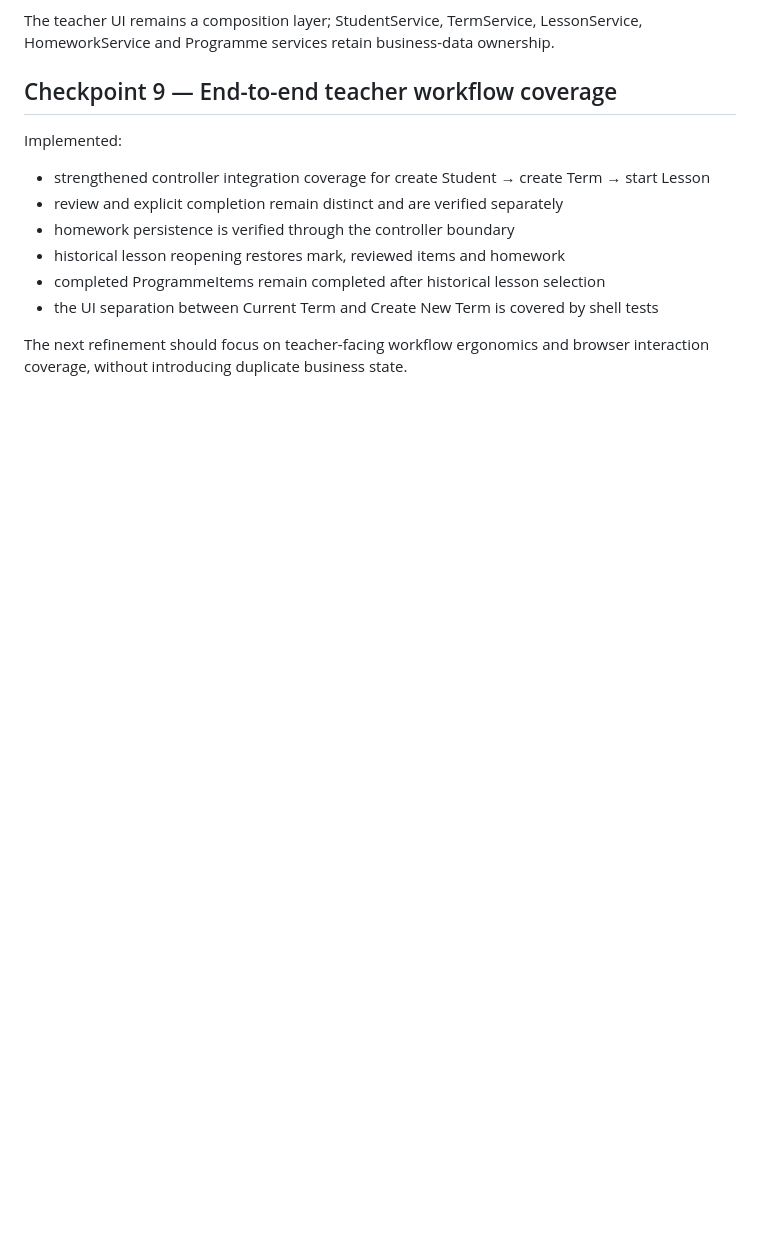
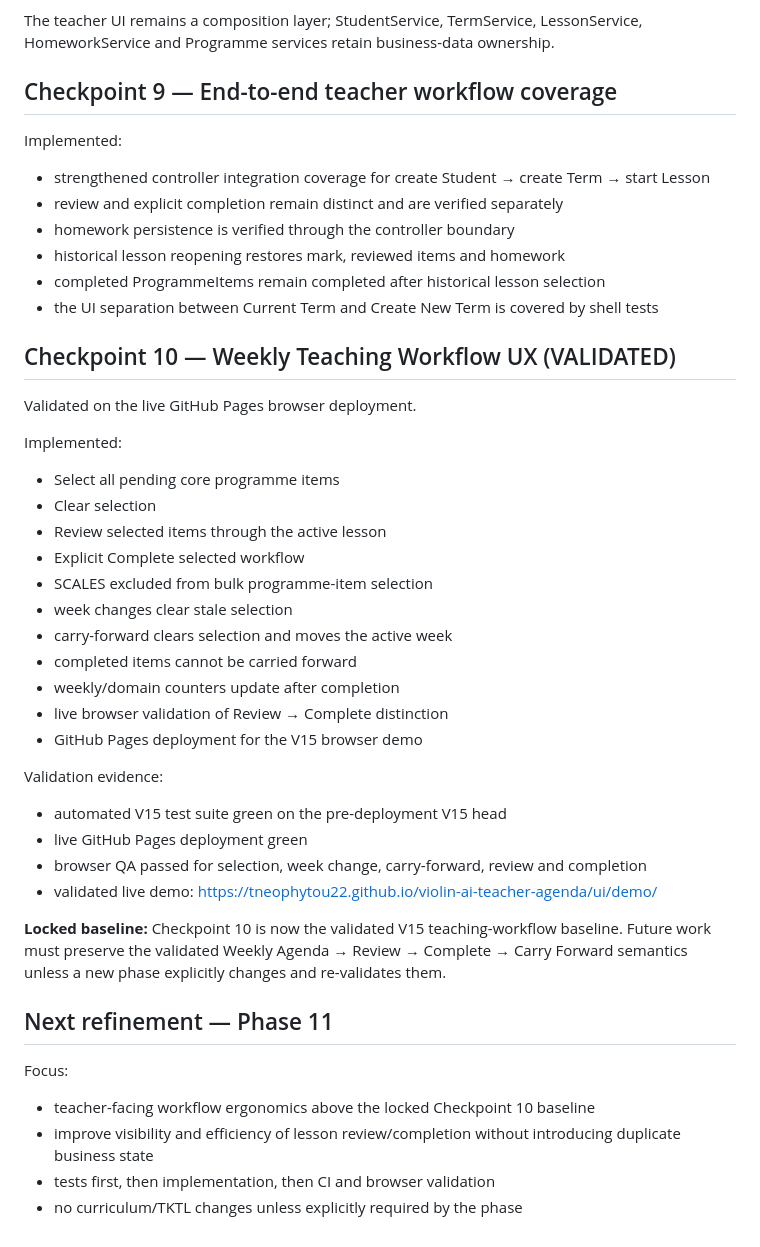
Before and after one commit to tneophytou22/violin-ai-teacher-agenda, a Markdown page: v15/README.md, the part around the change. Rendered like a GitHub page; blank space fills up the shorter version.

Commit message:
V15: lock validated Phase 10 baseline

```diff
--- a/v15/README.md
+++ b/v15/README.md
@@ -124,4 +124,33 @@ Implemented:
 - completed ProgrammeItems remain completed after historical lesson selection
 - the UI separation between Current Term and Create New Term is covered by shell tests
 
-The next refinement should focus on teacher-facing workflow ergonomics and browser interaction coverage, without introducing duplicate business state.
+## Checkpoint 10 — Weekly Teaching Workflow UX (VALIDATED)
+Validated on the live GitHub Pages browser deployment.
+
+Implemented:
+- Select all pending core programme items
+- Clear selection
+- Review selected items through the active lesson
+- Explicit Complete selected workflow
+- SCALES excluded from bulk programme-item selection
+- week changes clear stale selection
+- carry-forward clears selection and moves the active week
+- completed items cannot be carried forward
+- weekly/domain counters update after completion
+- live browser validation of Review → Complete distinction
+- GitHub Pages deployment for the V15 browser demo
+
+Validation evidence:
+- automated V15 test suite green on the pre-deployment V15 head
+- live GitHub Pages deployment green
+- browser QA passed for selection, week change, carry-forward, review and completion
+- validated live demo: https://tneophytou22.github.io/violin-ai-teacher-agenda/ui/demo/
+
+**Locked baseline:** Checkpoint 10 is now the validated V15 teaching-workflow baseline. Future work must preserve the validated Weekly Agenda → Review → Complete → Carry Forward semantics unless a new phase explicitly changes and re-validates them.
+
+## Next refinement — Phase 11
+Focus:
+- teacher-facing workflow ergonomics above the locked Checkpoint 10 baseline
+- improve visibility and efficiency of lesson review/completion without introducing duplicate business state
+- tests first, then implementation, then CI and browser validation
+- no curriculum/TKTL changes unless explicitly required by the phase
```
